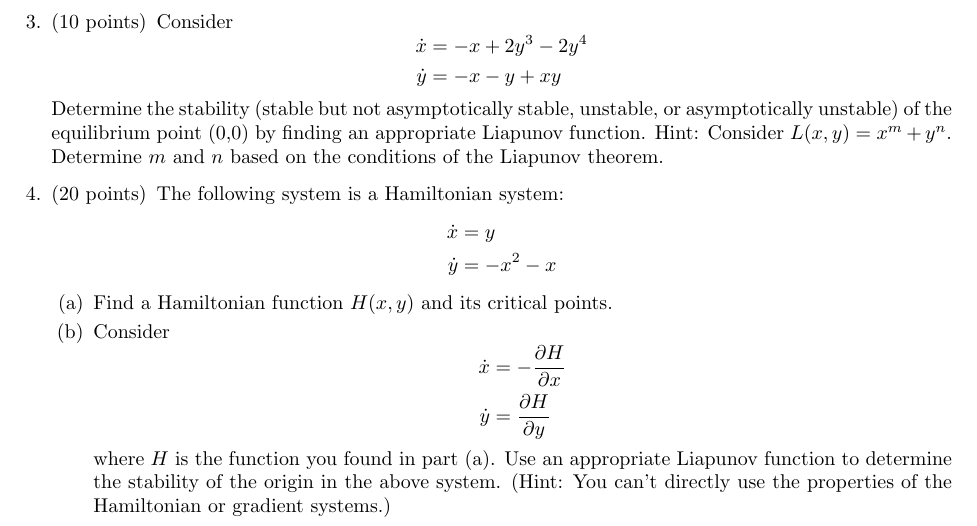
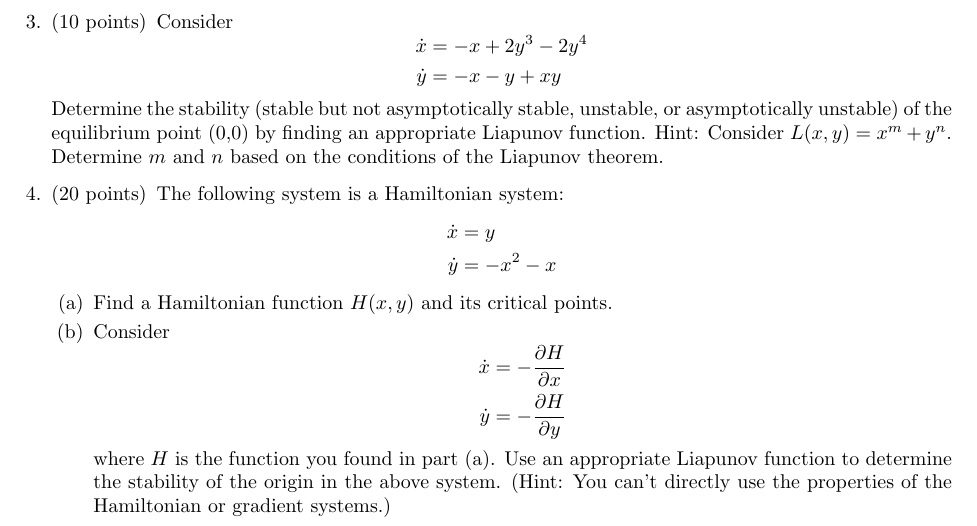
Before and after one commit to georgeck612/uiowa-texed-exams, a LaTeX problem sheet (5600-ode-i/midterm2-f21/midterm2-f21.tex): part of the page, cut so that both start at the same text. Compiled offline with pdfLaTeX.

Commit message:
add a minus sign

```diff
--- a/5600-ode-i/midterm2-f21/midterm2-f21.tex
+++ b/5600-ode-i/midterm2-f21/midterm2-f21.tex
@@ -73,7 +73,7 @@
                 \begin{equation*}
                     \begin{aligned}
                         \dot{x} &= -\frac{\partial H}{\partial x}\\
-                        \dot{y} &= \frac{\partial H}{\partial y}
+                        \dot{y} &= -\frac{\partial H}{\partial y}
                     \end{aligned}
                 \end{equation*}
                 where $H$ is the function you found in part (a). Use an appropriate Liapunov function to determine the stability of the origin in the above system. (Hint: You can't directly use the properties of the Hamiltonian or gradient systems.)
```
Also changed, not shown: 5600-ode-i/midterm2-f21/midterm2-f21.pdf.
